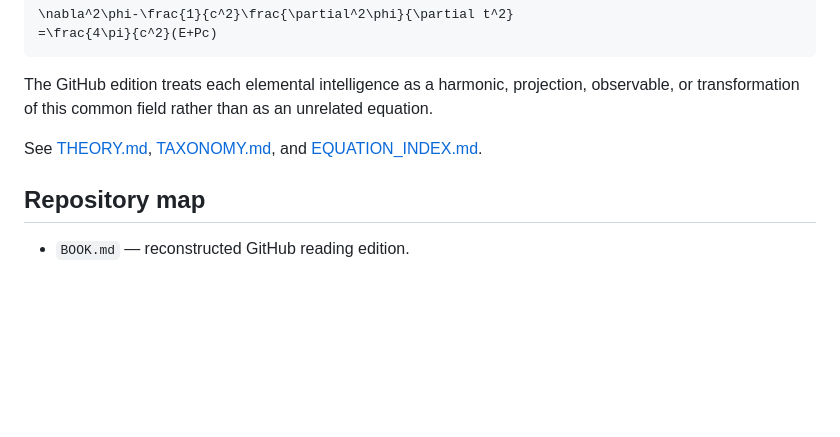
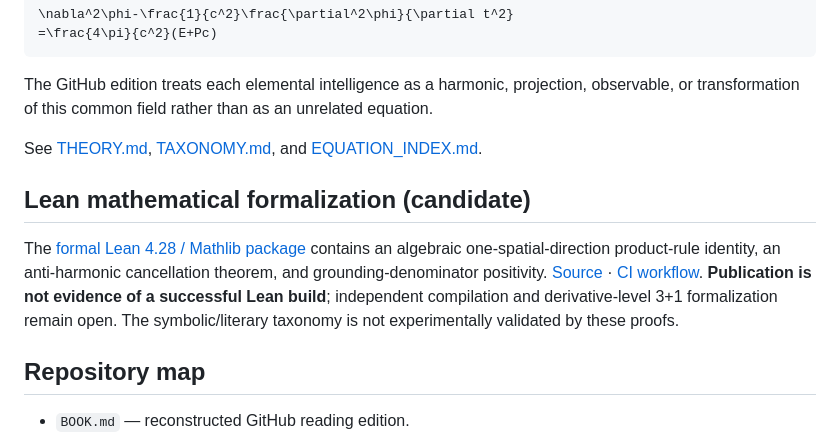
Before and after one commit to enuminous/Alchemy-of-Emergence, a Markdown page: README.md, the part around the change. Drawn GitHub-style; blank space fills up the shorter version.

Commit message:
Link narrow Lean harmonic core and state verification limits

```diff
--- a/README.md
+++ b/README.md
@@ -58,6 +58,10 @@ The GitHub edition treats each elemental intelligence as a harmonic, projection,
 
 See [THEORY.md](THEORY.md), [TAXONOMY.md](TAXONOMY.md), and [EQUATION_INDEX.md](EQUATION_INDEX.md).
 
+## Lean mathematical formalization (candidate)
+
+The [formal Lean 4.28 / Mathlib package](formal/README.md) contains an algebraic one-spatial-direction product-rule identity, an anti-harmonic cancellation theorem, and grounding-denominator positivity. [Source](formal/AlchemyHarmonics.lean) · [CI workflow](.github/workflows/alchemy-harmonics-lean.yml). **Publication is not evidence of a successful Lean build**; independent compilation and derivative-level 3+1 formalization remain open. The symbolic/literary taxonomy is not experimentally validated by these proofs.
+
 ## Repository map
 
 - `BOOK.md` — reconstructed GitHub reading edition.
```
